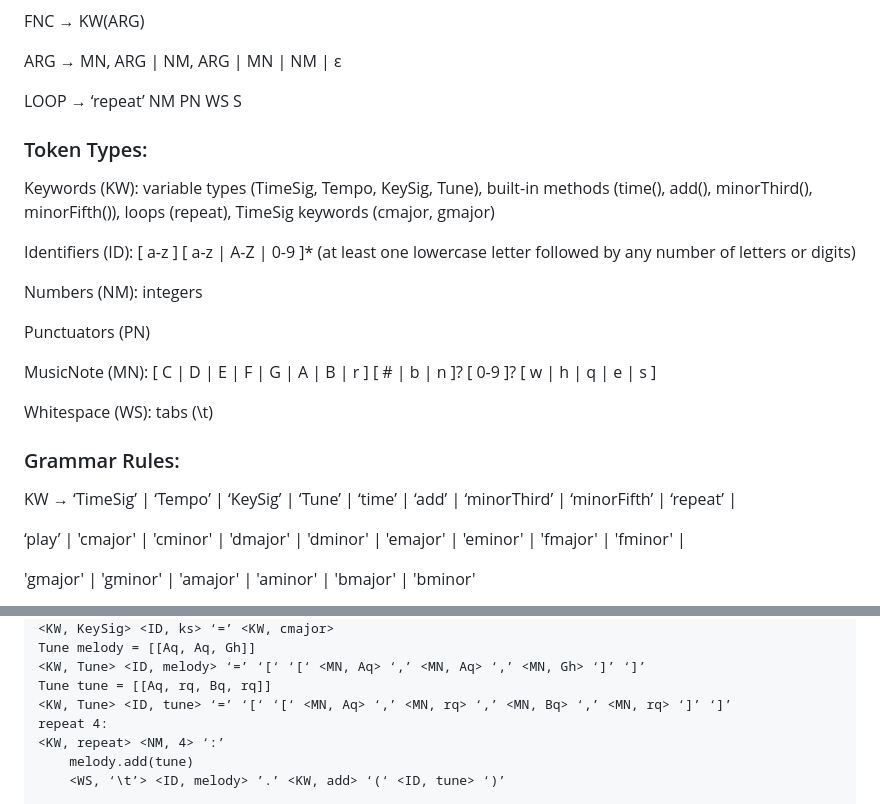
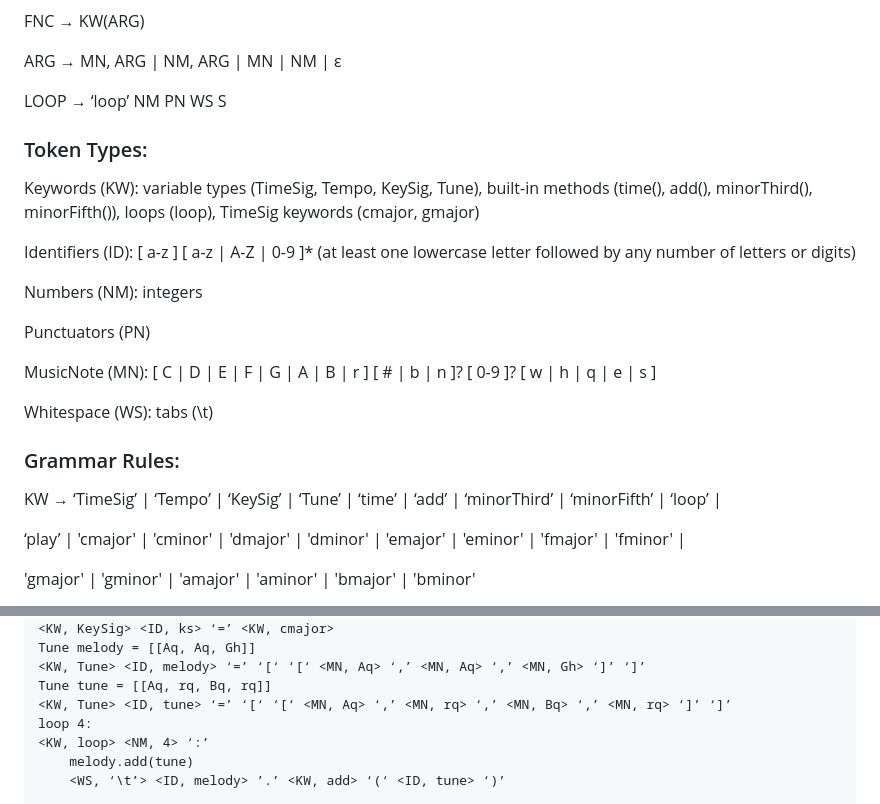
Before and after one commit to celinl1220/plt4115_project, a Markdown page: README.md, 2 parts joined by grey strips. Drawn GitHub-style.

```diff
--- a/README.md
+++ b/README.md
@@ -19,11 +19,11 @@ FNC → KW(ARG)
 
 ARG → MN, ARG | NM, ARG | MN | NM | ε
 
-LOOP → ‘repeat’ NM PN WS S
+LOOP → ‘loop’ NM PN WS S
 
 
 ### Token Types:
-Keywords (KW): variable types (TimeSig, Tempo, KeySig, Tune), built-in methods (time(), add(), minorThird(), minorFifth()), loops (repeat), TimeSig keywords (cmajor, gmajor)
+Keywords (KW): variable types (TimeSig, Tempo, KeySig, Tune), built-in methods (time(), add(), minorThird(), minorFifth()), loops (loop), TimeSig keywords (cmajor, gmajor)
 
 Identifiers (ID): [ a-z ] [ a-z | A-Z | 0-9 ]* (at least one lowercase letter followed by any number of letters or digits)
 
@@ -37,7 +37,7 @@ Whitespace (WS): tabs (\t)
 
 
 ### Grammar Rules:
-KW → ‘TimeSig’ | ‘Tempo’ | ‘KeySig’ | ‘Tune’ | ‘time’ | ‘add’ | ‘minorThird’ | ‘minorFifth’ | ‘repeat’ |
+KW → ‘TimeSig’ | ‘Tempo’ | ‘KeySig’ | ‘Tune’ | ‘time’ | ‘add’ | ‘minorThird’ | ‘minorFifth’ | ‘loop’ |
 
 ‘play’ | 'cmajor' | 'cminor' | 'dmajor' | 'dminor' | 'emajor' | 'eminor' | 'fmajor' | 'fminor' |
 
@@ -98,8 +98,8 @@ Tune melody = [[Aq, Aq, Gh]]
 <KW, Tune> <ID, melody> ‘=’ ‘[‘ ‘[‘ <MN, Aq> ‘,’ <MN, Aq> ‘,’ <MN, Gh> ‘]’ ‘]’
 Tune tune = [[Aq, rq, Bq, rq]]
 <KW, Tune> <ID, tune> ‘=’ ‘[‘ ‘[‘ <MN, Aq> ‘,’ <MN, rq> ‘,’ <MN, Bq> ‘,’ <MN, rq> ‘]’ ‘]’
-repeat 4:
-<KW, repeat> <NM, 4> ‘:’
+loop 4:
+<KW, loop> <NM, 4> ‘:’
 	melody.add(tune)
 	<WS, ‘\t’> <ID, melody> ’.’ <KW, add> ‘(‘ <ID, tune> ‘)’
 
```
